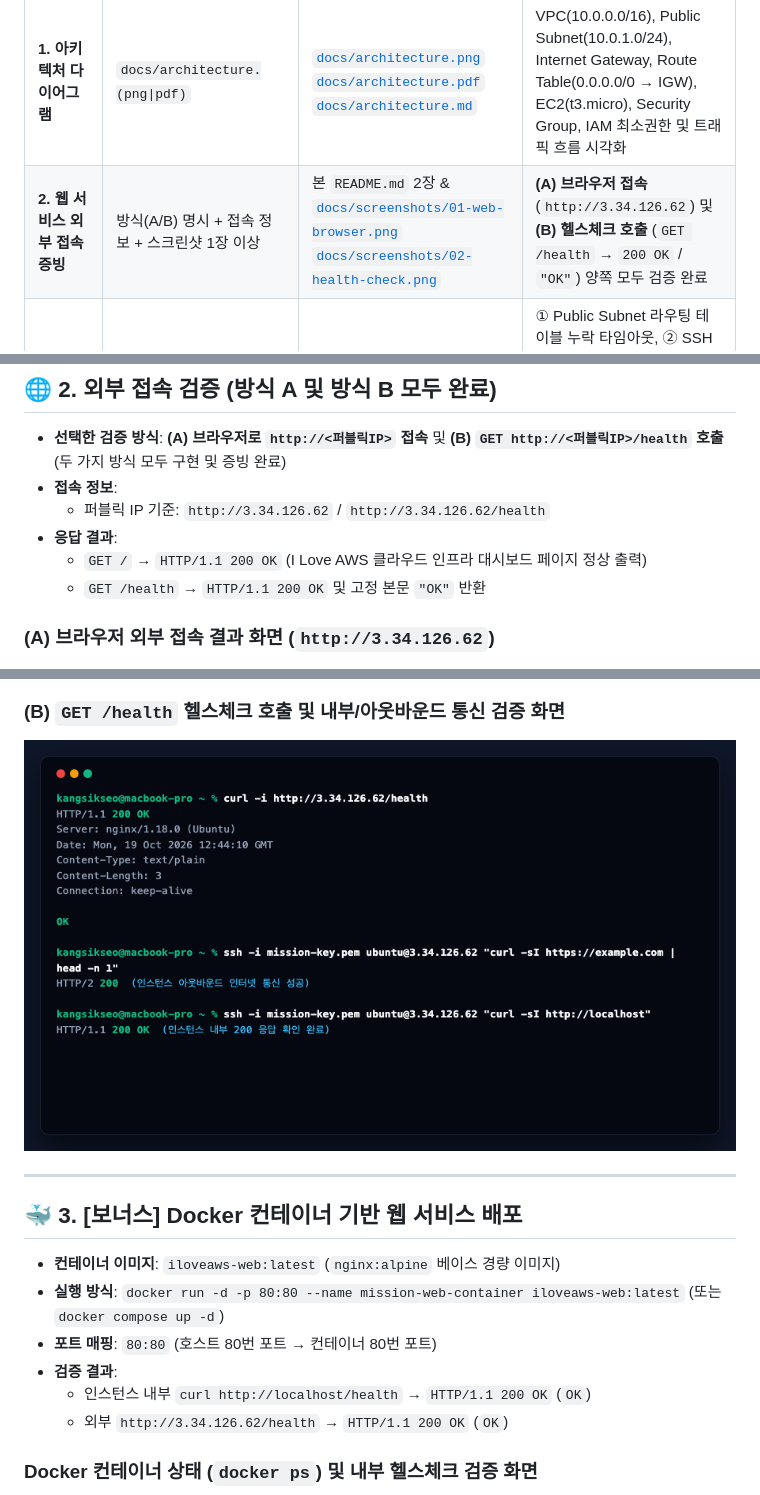
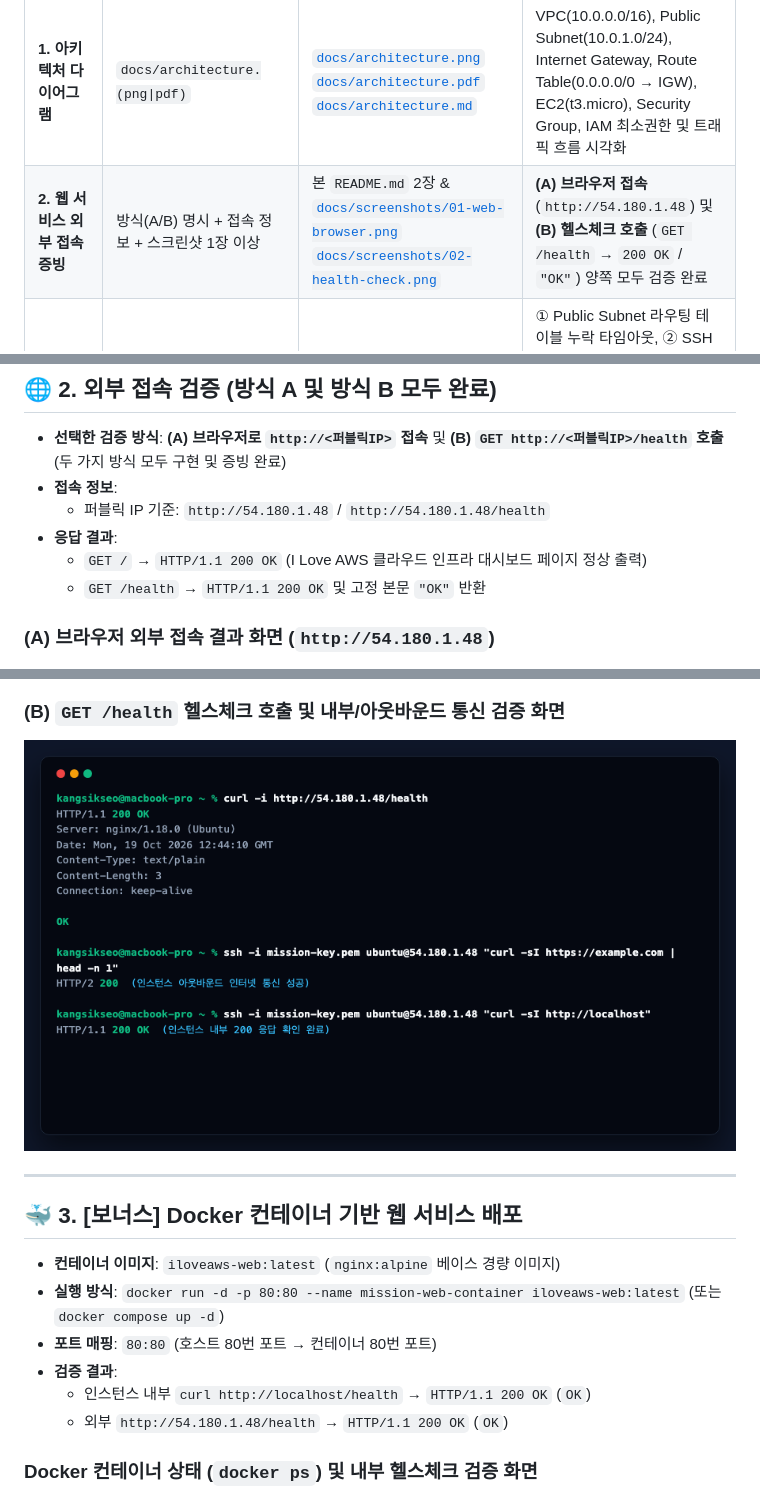
Before and after one commit to KANGSIK-SEO/Iloveaws, a Markdown page: README.md, 3 parts joined by grey strips. GitHub-like rendering; pictures changed too: docs/screenshots/02-health-check.png.

```diff
--- a/README.md
+++ b/README.md
@@ -11,7 +11,7 @@ AWS 클라우드 인프라의 핵심 구성 요소인 **VPC 격리 가상 네트
 | 구분 | 제출 규격 | 저장소 내 파일 경로 | 핵심 내용 요약 |
 |---|---|---|---|
 | **1. 아키텍처 다이어그램** | `docs/architecture.(png\|pdf)` | [`docs/architecture.png`](docs/architecture.png)<br>[`docs/architecture.pdf`](docs/architecture.pdf)<br>[`docs/architecture.md`](docs/architecture.md) | VPC(10.0.0.0/16), Public Subnet(10.0.1.0/24), Internet Gateway, Route Table(0.0.0.0/0 &rarr; IGW), EC2(t3.micro), Security Group, IAM 최소권한 및 트래픽 흐름 시각화 |
-| **2. 웹 서비스 외부 접속 증빙** | 방식(A/B) 명시 + 접속 정보 + 스크린샷 1장 이상 | 본 `README.md` 2장 &<br>[`docs/screenshots/01-web-browser.png`](docs/screenshots/01-web-browser.png)<br>[`docs/screenshots/02-health-check.png`](docs/screenshots/02-health-check.png) | **(A) 브라우저 접속** (`http://3.34.126.62`) 및 **(B) 헬스체크 호출** (`GET /health` &rarr; `200 OK` / `"OK"`) 양쪽 모두 검증 완료 |
+| **2. 웹 서비스 외부 접속 증빙** | 방식(A/B) 명시 + 접속 정보 + 스크린샷 1장 이상 | 본 `README.md` 2장 &<br>[`docs/screenshots/01-web-browser.png`](docs/screenshots/01-web-browser.png)<br>[`docs/screenshots/02-health-check.png`](docs/screenshots/02-health-check.png) | **(A) 브라우저 접속** (`http://54.180.1.48`) 및 **(B) 헬스체크 호출** (`GET /health` &rarr; `200 OK` / `"OK"`) 양쪽 모두 검증 완료 |
 | **3. 트러블슈팅 보고서** | `docs/troubleshooting.(md\|pdf)` | [`docs/troubleshooting.md`](docs/troubleshooting.md)<br>[`docs/troubleshooting.pdf`](docs/troubleshooting.pdf) | ① Public Subnet 라우팅 테이블 누락 타임아웃, ② SSH 소스 IP(`/32`) 불일치 타임아웃, ③ 헬스체크 `/health` 404 라우팅 충돌 등 3건의 `증상&rarr;가설&rarr;검증&rarr;조치&rarr;결과&rarr;재발방지` 기록 |
 | **4. 리소스 정리 체크리스트** | `docs/cleanup-checklist.md` + 정리 증빙 캡처 | [`docs/cleanup-checklist.md`](docs/cleanup-checklist.md)<br>[`docs/screenshots/04-cleanup-verified.png`](docs/screenshots/04-cleanup-verified.png) | EC2 Terminated, EBS Volume(10GiB) 삭제, Elastic IP 0건, SG, Route Table, Subnet, IGW, VPC 전 항목 삭제 및 과금 위험 0원 검증 완료 |
 | **5. Docker 컨테이너 배포 (보너스)** | 실행 방식·포트 매핑 명시 + 검증 스크린샷 2장 | [`Dockerfile`](Dockerfile)<br>[`docker-compose.yml`](docker-compose.yml)<br>[`docs/screenshots/03-docker-ps.png`](docs/screenshots/03-docker-ps.png) | EC2 내부에서 Nginx 기반 경량 Alpine 컨테이너(`80:80`) 구동 및 `docker ps`, `curl http://localhost/health` 내부/외부 `200 OK` 검증 |
@@ -42,12 +42,12 @@ AWS 클라우드 인프라의 핵심 구성 요소인 **VPC 격리 가상 네트
 
 - **선택한 검증 방식**: **(A) 브라우저로 `http://<퍼블릭IP>` 접속** 및 **(B) `GET http://<퍼블릭IP>/health` 호출** (두 가지 방식 모두 구현 및 증빙 완료)
 - **접속 정보**:
-  - 퍼블릭 IP 기준: `http://3.34.126.62` / `http://3.34.126.62/health`
+  - 퍼블릭 IP 기준: `http://54.180.1.48` / `http://54.180.1.48/health`
 - **응답 결과**:
   - `GET /` &rarr; `HTTP/1.1 200 OK` (I Love AWS 클라우드 인프라 대시보드 페이지 정상 출력)
   - `GET /health` &rarr; `HTTP/1.1 200 OK` 및 고정 본문 `"OK"` 반환
 
-### (A) 브라우저 외부 접속 결과 화면 (`http://3.34.126.62`)
+### (A) 브라우저 외부 접속 결과 화면 (`http://54.180.1.48`)
 ![Web Browser Verification](docs/screenshots/01-web-browser.png)
 
 ### (B) `GET /health` 헬스체크 호출 및 내부/아웃바운드 통신 검증 화면
@@ -62,7 +62,7 @@ AWS 클라우드 인프라의 핵심 구성 요소인 **VPC 격리 가상 네트
 - **포트 매핑**: `80:80` (호스트 80번 포트 &rarr; 컨테이너 80번 포트)
 - **검증 결과**:
   - 인스턴스 내부 `curl http://localhost/health` &rarr; `HTTP/1.1 200 OK` (`OK`)
-  - 외부 `http://3.34.126.62/health` &rarr; `HTTP/1.1 200 OK` (`OK`)
+  - 외부 `http://54.180.1.48/health` &rarr; `HTTP/1.1 200 OK` (`OK`)
 
 ### Docker 컨테이너 상태 (`docker ps`) 및 내부 헬스체크 검증 화면
 ![Docker PS Verification](docs/screenshots/03-docker-ps.png)
```
Also changed, not shown: docs/architecture.md (+1 -1 lines), docs/architecture.png, docs/screenshots/01-web-browser.png, 3 other files.
